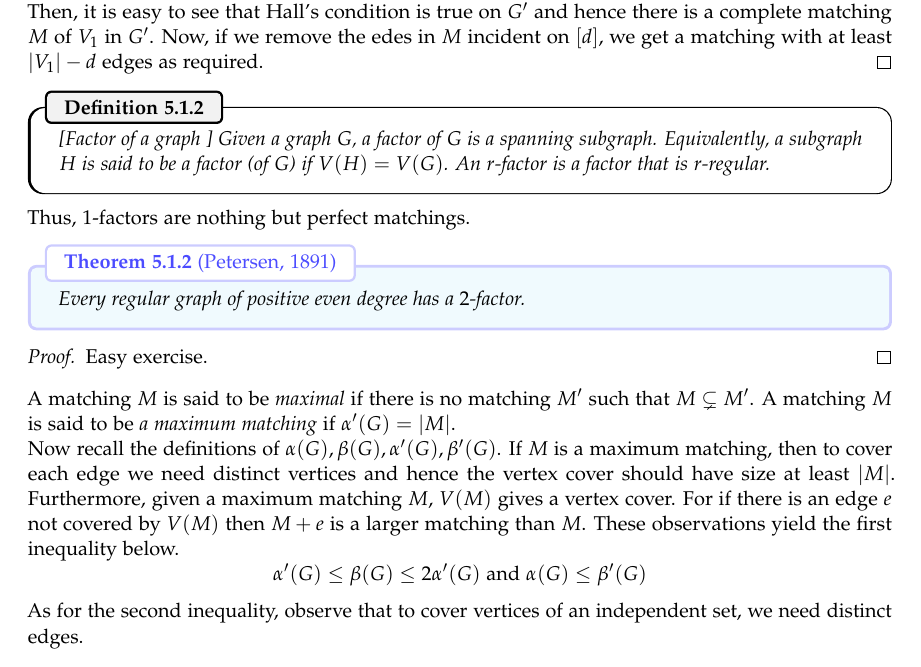
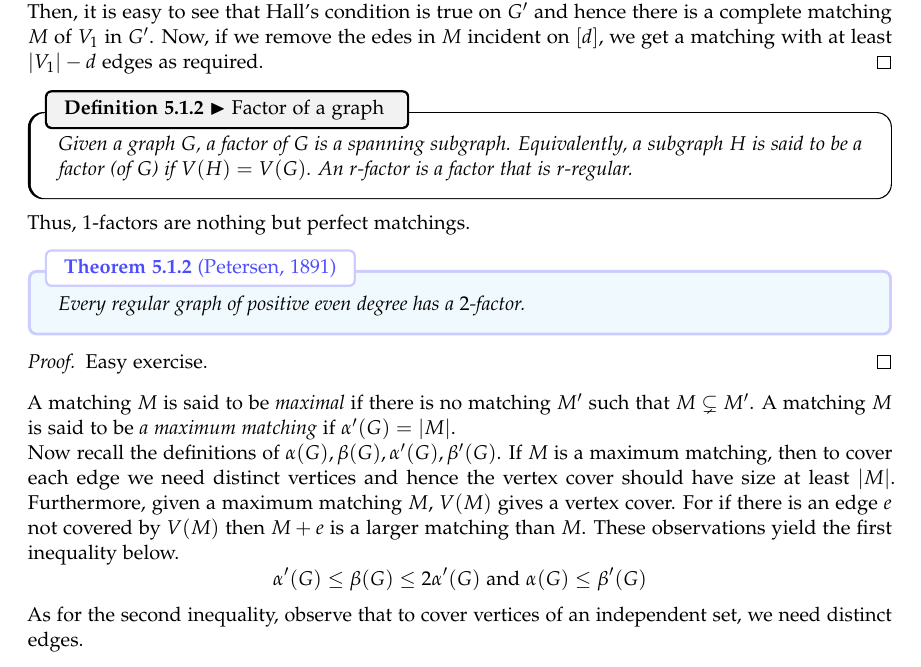
Before and after one commit to Hrishik-Koley/graph_theory_notes, a LaTeX thesis (chapters/chapter05.tex): part of page 2 of 4, cut so that both start at the same text. Compiled offline with pdfLaTeX.

Commit message:
minor change

```diff
--- a/chapters/chapter05.tex
+++ b/chapters/chapter05.tex
@@ -35,7 +35,7 @@ Alternatively one can consider a matching of a graph $M$ as a subgraph of $G$ su
     Set $V'_2 := V_2 \cup [d]$. Define $G'$ with vertex set as $V_1 \sqcup V'_2$ and edge set as $E(G) \cup (V_1 \times [d])$. Then, it is easy to see that Hall's condition is true on $G'$ and hence there is a complete matching $M$ of $V_1$ in $G'$. Now, if we remove the edes in $M$ incident on $[d]$, we get a matching with at least $|V_1| - d$ edges as required.
 \end{proof}
 
-\begin{Def}{}{}[Factor of a graph \index{factor}]
+\begin{Def}{Factor of a graph \index{factor}}{}
     Given a graph $G$,  a factor of $G$ is a spanning subgraph.  Equivalently,  a subgraph $H$ is said to be a factor (of $G$) if $V(H) = V(G)$. An $r$-factor is a factor that is $r$-regular.
 \end{Def}
 
```
